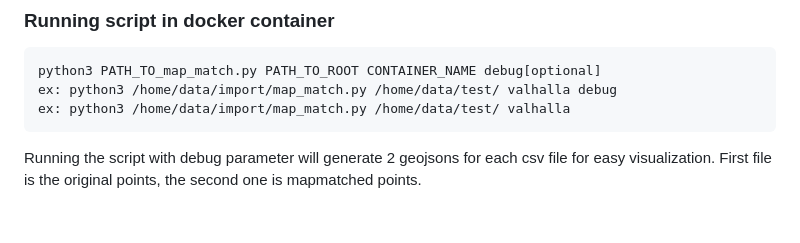
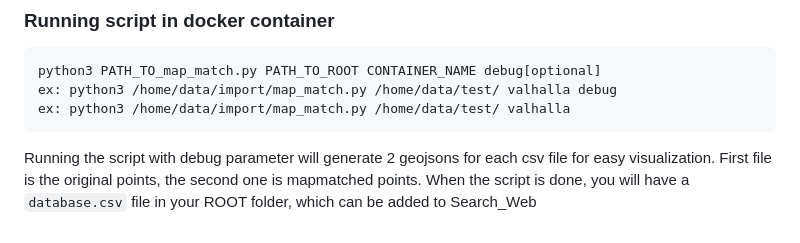
Before and after one commit to xburir/DP1, a Markdown page: readme.md, the part around the change. Drawn GitHub-style.

````diff
--- a/readme.md
+++ b/readme.md
@@ -124,4 +124,4 @@ ex: python3 /home/data/import/map_match.py /home/data/test/ valhalla debug
 ex: python3 /home/data/import/map_match.py /home/data/test/ valhalla
 ```
 
-Running the script with debug parameter will generate 2 geojsons for each csv file for easy visualization. First file is the original points, the second one is mapmatched points.
+Running the script with debug parameter will generate 2 geojsons for each csv file for easy visualization. First file is the original points, the second one is mapmatched points. When the script is done, you will have a `database.csv` file in your ROOT folder, which can be added to Search_Web
````
